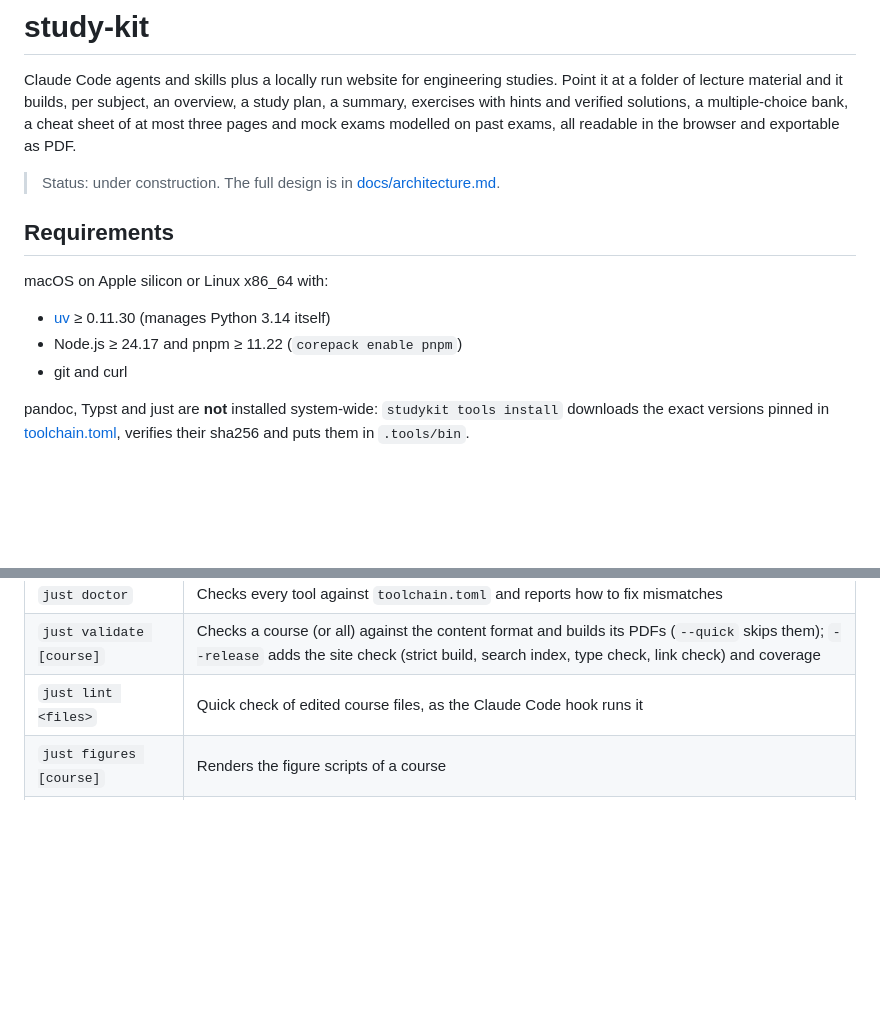
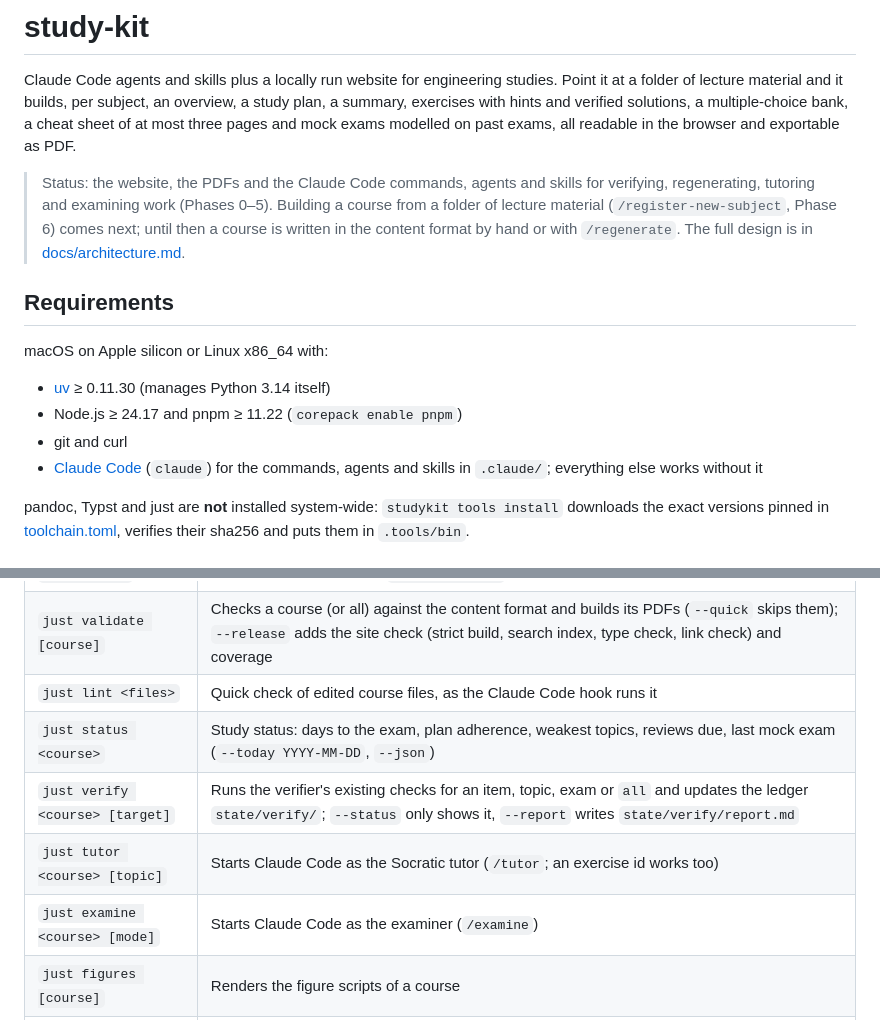
Before and after one commit to SemperParatusGithub/study-kit, a Markdown page: README.md, 2 parts joined by grey strips. GitHub-like rendering; blank space fills up the shorter version.

```diff
--- a/README.md
+++ b/README.md
@@ -6,7 +6,11 @@ plan, a summary, exercises with hints and verified solutions, a multiple-choice
 cheat sheet of at most three pages and mock exams modelled on past exams, all readable in
 the browser and exportable as PDF.
 
-> Status: under construction. The full design is in [docs/architecture.md](docs/architecture.md).
+> Status: the website, the PDFs and the Claude Code commands, agents and skills for
+> verifying, regenerating, tutoring and examining work (Phases 0–5). Building a course
+> from a folder of lecture material (`/register-new-subject`, Phase 6) comes next; until
+> then a course is written in the content format by hand or with `/regenerate`. The full
+> design is in [docs/architecture.md](docs/architecture.md).
 
 ## Requirements
 
@@ -15,6 +19,8 @@ macOS on Apple silicon or Linux x86_64 with:
 - [uv](https://docs.astral.sh/uv/) ≥ 0.11.30 (manages Python 3.14 itself)
 - Node.js ≥ 24.17 and pnpm ≥ 11.22 (`corepack enable pnpm`)
 - git and curl
+- [Claude Code](https://github.com/anthropics/claude-code) (`claude`) for the commands,
+  agents and skills in `.claude/`; everything else works without it
 
 pandoc, Typst and just are **not** installed system-wide: `studykit tools install` downloads
 the exact versions pinned in [toolchain.toml](toolchain.toml), verifies their sha256 and puts
@@ -42,6 +48,10 @@ your `PATH` (or use `.tools/bin/just`) to call `just` directly.
 | `just doctor` | Checks every tool against `toolchain.toml` and reports how to fix mismatches |
 | `just validate [course]` | Checks a course (or all) against the content format and builds its PDFs (`--quick` skips them); `--release` adds the site check (strict build, search index, type check, link check) and coverage |
 | `just lint <files>` | Quick check of edited course files, as the Claude Code hook runs it |
+| `just status <course>` | Study status: days to the exam, plan adherence, weakest topics, reviews due, last mock exam (`--today YYYY-MM-DD`, `--json`) |
+| `just verify <course> [target]` | Runs the verifier's existing checks for an item, topic, exam or `all` and updates the ledger `state/verify/`; `--status` only shows it, `--report` writes `state/verify/report.md` |
+| `just tutor <course> [topic]` | Starts Claude Code as the Socratic tutor (`/tutor`; an exercise id works too) |
+| `just examine <course> [mode]` | Starts Claude Code as the examiner (`/examine`) |
 | `just figures [course]` | Renders the figure scripts of a course |
 | `just test` | Python and Node unit tests, the git hooks, schema drift and the golden math corpus (KaTeX and pandoc → Typst) |
 | `just e2e` | Playwright tests of the built sample course in Chromium (build it first, see below) |
```
Also changed, not shown: other parts of README.md (+32 -0 lines).
